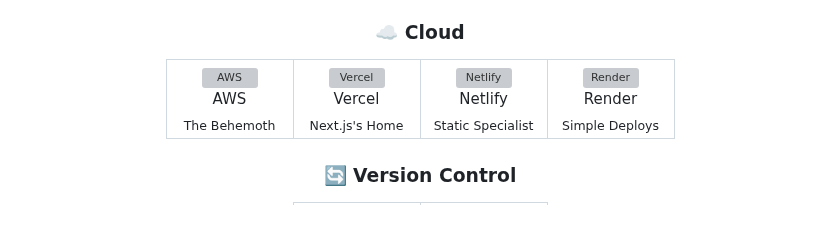
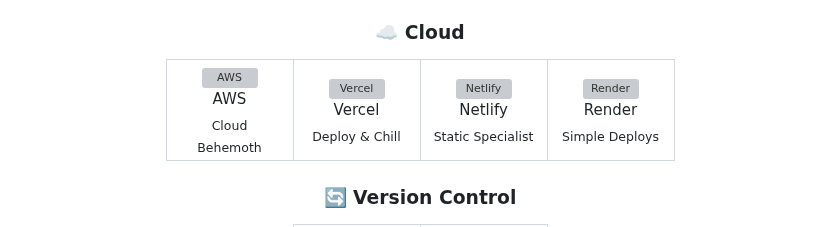
Before and after one commit to Arif1258/Arif1258, a Markdown page: README.md, the part around one of its changes. Drawn GitHub-style; grey boxes are pictures that could not be loaded.

```diff
--- a/README.md
+++ b/README.md
@@ -126,11 +134,11 @@ I'm a passionate **Full-Stack Web Developer** with a strong foundation in **Data
     <tr>
       <td align="center" width="100">
         <img src="https://skillicons.dev/icons?i=aws" width="60" height="60" alt="AWS" />
-        <br>AWS<br><sub>The Behemoth</sub>
+        <br>AWS<br><sub>Cloud Behemoth</sub>
       </td>
       <td align="center" width="100">
         <img src="https://skillicons.dev/icons?i=vercel" width="60" height="60" alt="Vercel" />
-        <br>Vercel<br><sub>Next.js's Home</sub>
+        <br>Vercel<br><sub>Deploy & Chill</sub>
       </td>
        <td align="center" width="100">
         <img src="https://skillicons.dev/icons?i=netlify" width="60" height="60" alt="Netlify" />
```
Also changed, not shown: other parts of README.md (+11 -11 lines).
